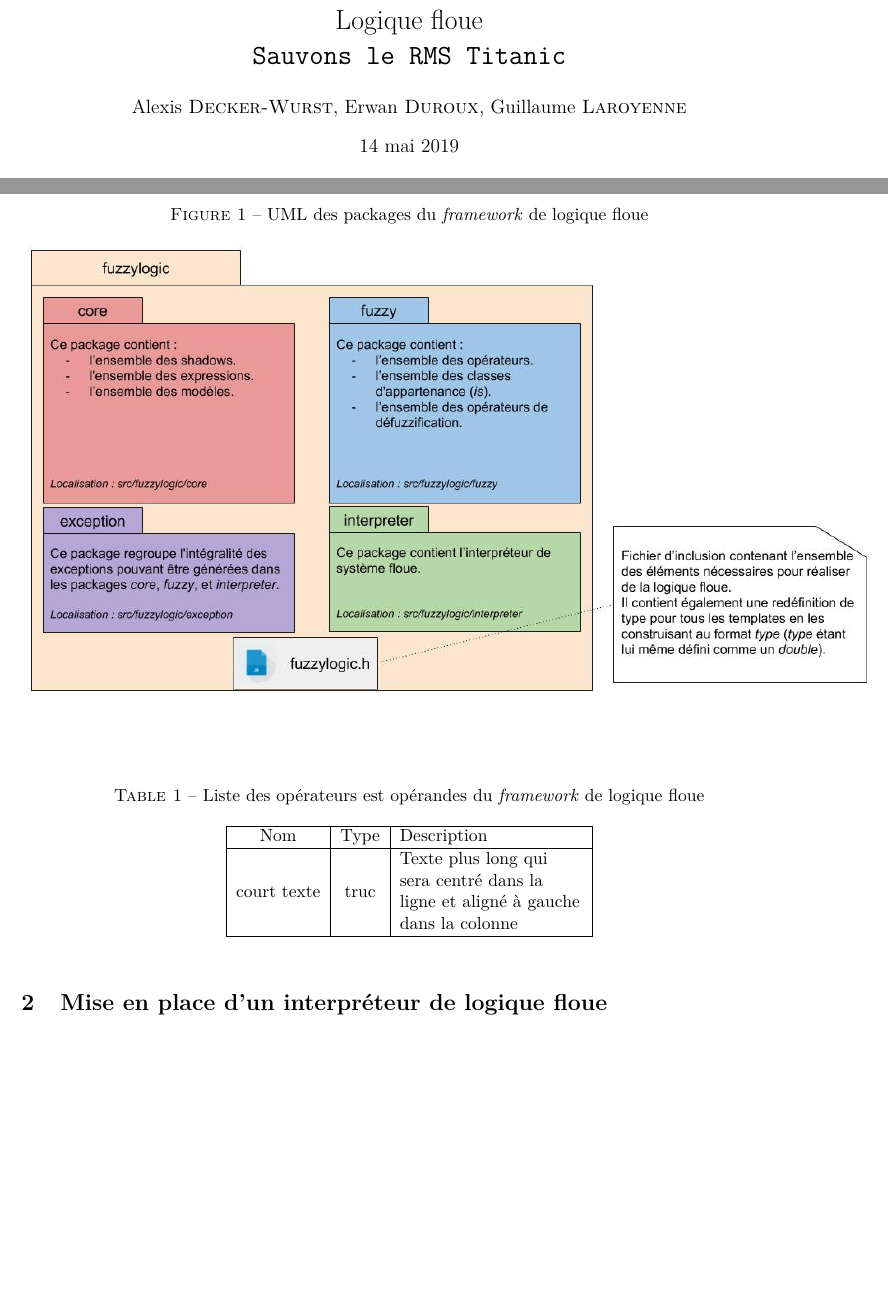
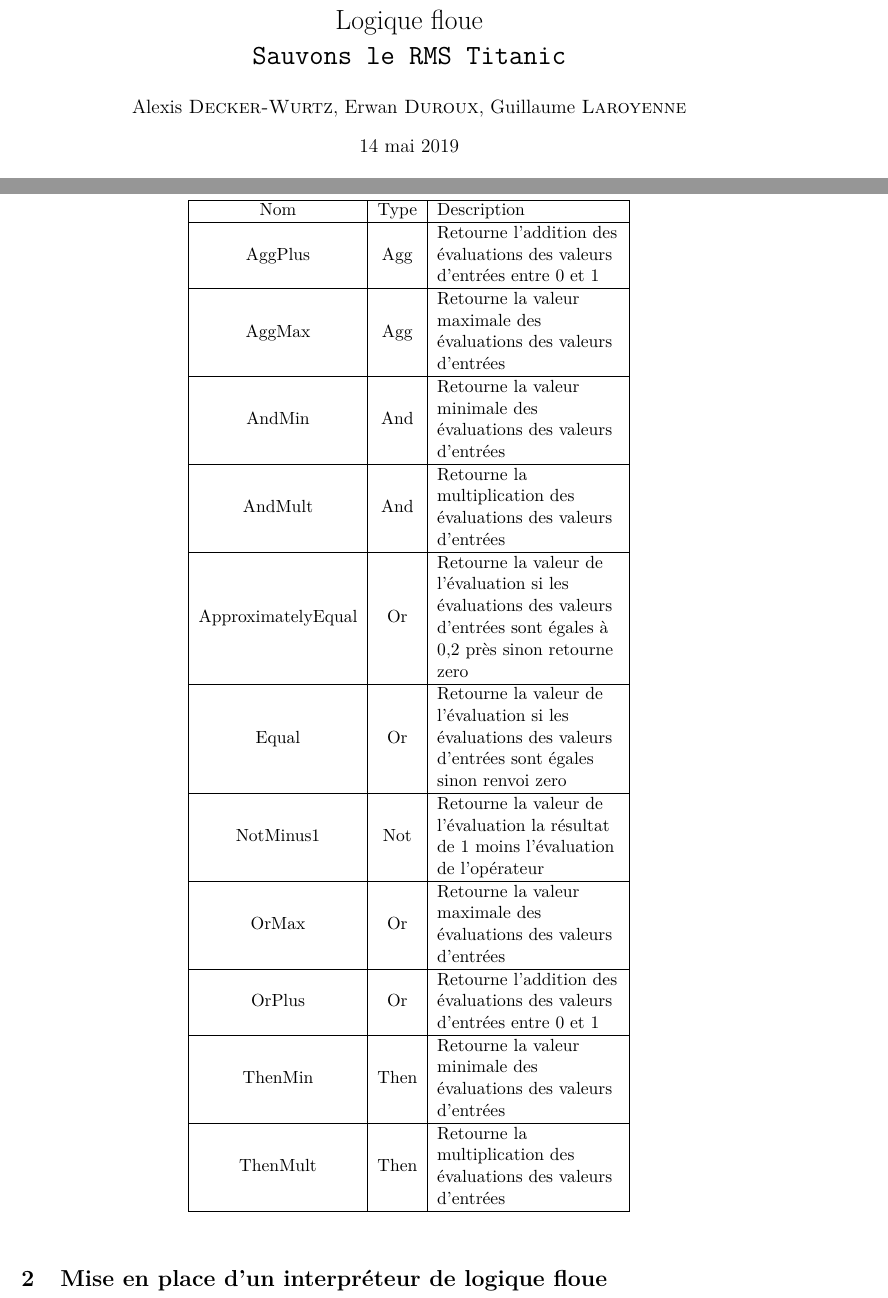
Before and after one commit to LaroyenneG/Fuzzy-Logic, a LaTeX paper (report.tex): two parts of pages 1 and 2 of 6 before the commit and two parts of pages 1 and 3 of 8 after it, joined at a grey line, cut so that both start at the same text, the shorter picture padded with empty space. Compiled offline with pdfLaTeX.

Commit message:
Change tab in report.tex

```diff
--- a/report.tex
+++ b/report.tex
@@ -21,7 +21,7 @@
 
 \title{Logique floue\\\texttt{Sauvons le RMS Titanic}}
 
-\author{Alexis \textsc{Decker-Wurst}, Erwan  \textsc{Duroux}, Guillaume  \textsc{Laroyenne}}
+\author{Alexis \textsc{Decker-Wurtz}, Erwan  \textsc{Duroux}, Guillaume  \textsc{Laroyenne}}
 
 \begin{document}
 
@@ -63,7 +63,27 @@
                 \hline
                 Nom & Type & Description \tabularnewline
                 \hline
-                court texte & truc & Texte plus long qui sera centré dans la ligne et aligné à gauche dans la colonne  \tabularnewline
+                AggPlus & Agg & Retourne l'addition des évaluations des valeurs d'entrées entre 0 et 1\tabularnewline
+                \hline
+                AggMax & Agg & Retourne la valeur maximale des évaluations des valeurs d'entrées\tabularnewline
+                \hline
+                AndMin & And & Retourne la valeur minimale des évaluations des valeurs d'entrées\tabularnewline
+                \hline
+                AndMult & And & Retourne la multiplication des évaluations des valeurs d'entrées\tabularnewline
+                \hline
+                ApproximatelyEqual & Or & Retourne la valeur de l'évaluation si les évaluations des valeurs d'entrées sont égales à 0,2 près sinon retourne zero\tabularnewline
+                \hline
+                Equal & Or & Retourne la valeur de l'évaluation si les évaluations des valeurs d'entrées sont égales sinon renvoi zero\tabularnewline
+                \hline
+                NotMinus1 & Not & Retourne la valeur de l'évaluation la résultat de 1 moins l'évaluation de l'opérateur\tabularnewline
+                \hline
+                OrMax & Or & Retourne la valeur maximale des évaluations des valeurs d'entrées\tabularnewline
+                \hline
+                OrPlus & Or & Retourne l'addition des évaluations des valeurs d'entrées entre 0 et 1\tabularnewline
+                \hline
+                ThenMin & Then & Retourne la valeur minimale des évaluations des valeurs d'entrées\tabularnewline
+                \hline
+                ThenMult & Then & Retourne la multiplication des évaluations des valeurs d'entrées\tabularnewline
                 \hline
             \end{tabular}
         \end{center}
```
